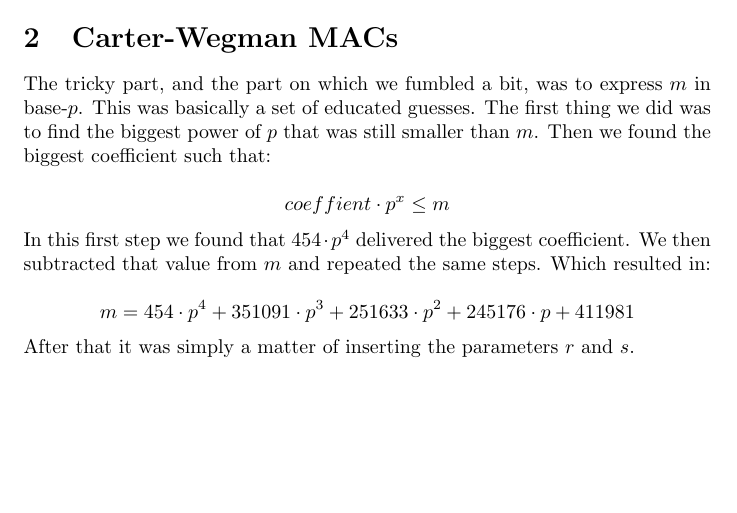
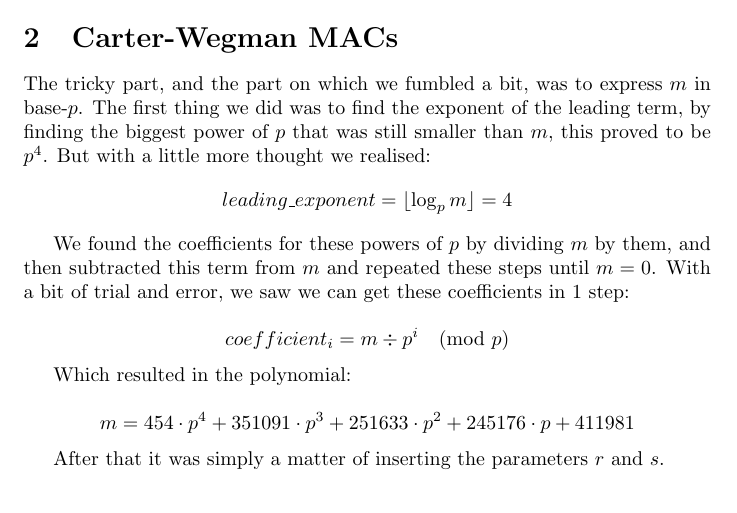
Before and after one commit to ToasterNL/Crypto_Homework, a LaTeX problem sheet (week2/homework_2.tex): part of page 3 of 3, cut so that both start at the same text, the shorter picture padded with empty space. Compiled offline with pdfLaTeX.

Commit message:
Leading exponent and coefficient in 1 step

```diff
--- a/week2/homework_2.tex
+++ b/week2/homework_2.tex
@@ -82,15 +82,20 @@ The script hack\_majordomo.py is attached.
 
 \section{Carter-Wegman MACs}
 The tricky part, and the part on which we fumbled a bit, was to express $m$ in base-$p$.
-This was basically a set of educated guesses.
-The first thing we did was to find the biggest power of $p$ that was still smaller than $m$.
-Then we found the biggest coefficient such that:
+%This was basically a set of educated guesses.
+The first thing we did was to find the exponent of the leading term, by finding the biggest power of $p$ that was still smaller than $m$, this proved to be $p^4$.
+But with a little more thought we realised:
+\[ leading\_exponent = \lfloor \log _p m \rfloor = 4 \]
 
-\[ coeffient \cdot p^x \le m \]
-In this first step we found that $454 \cdot p^4$ delivered the biggest coefficient.
-We then subtracted that value from $m$ and repeated the same steps. Which resulted in:
+We found the coefficients for these powers of $p$ by dividing $m$ by them, and then subtracted this term from $m$ and repeated these steps until $m = 0$.
+With a bit of trial and error, we saw we can get these coefficients in 1 step:
+
+\[ coefficient_i = m \div p^i \pmod p \]
+
+Which resulted in the polynomial:
 
 \[ m = 454 \cdot p^4 + 351091 \cdot p^3 + 251633 \cdot p^2 + 245176 \cdot p + 411981 \]
+
 After that it was simply a matter of inserting the parameters $r$ and $s$.
 
 \[ a = 454 \cdot r^5 + 351091 \cdot r^4 + 251633 \cdot r^3 + 245176 \cdot r^2 + 411981 \cdot r + s \pmod p \]
```
